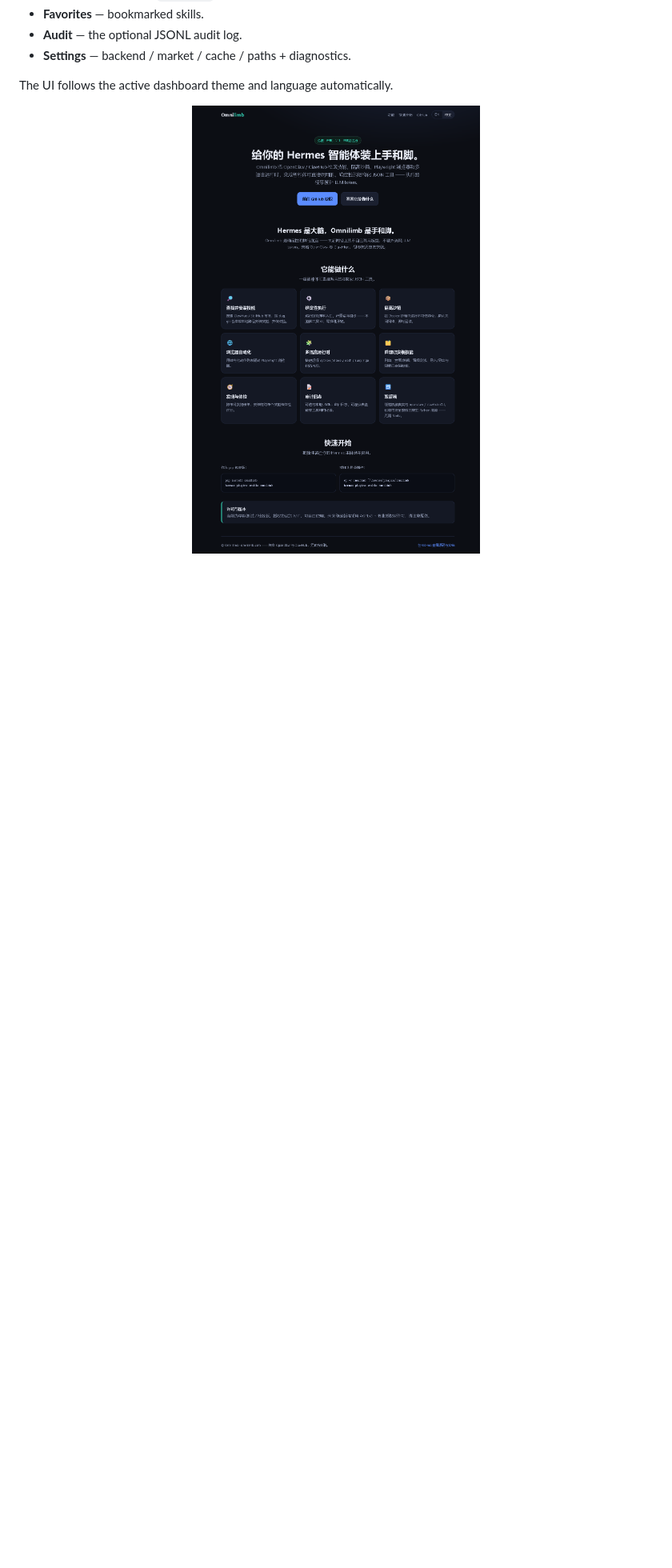
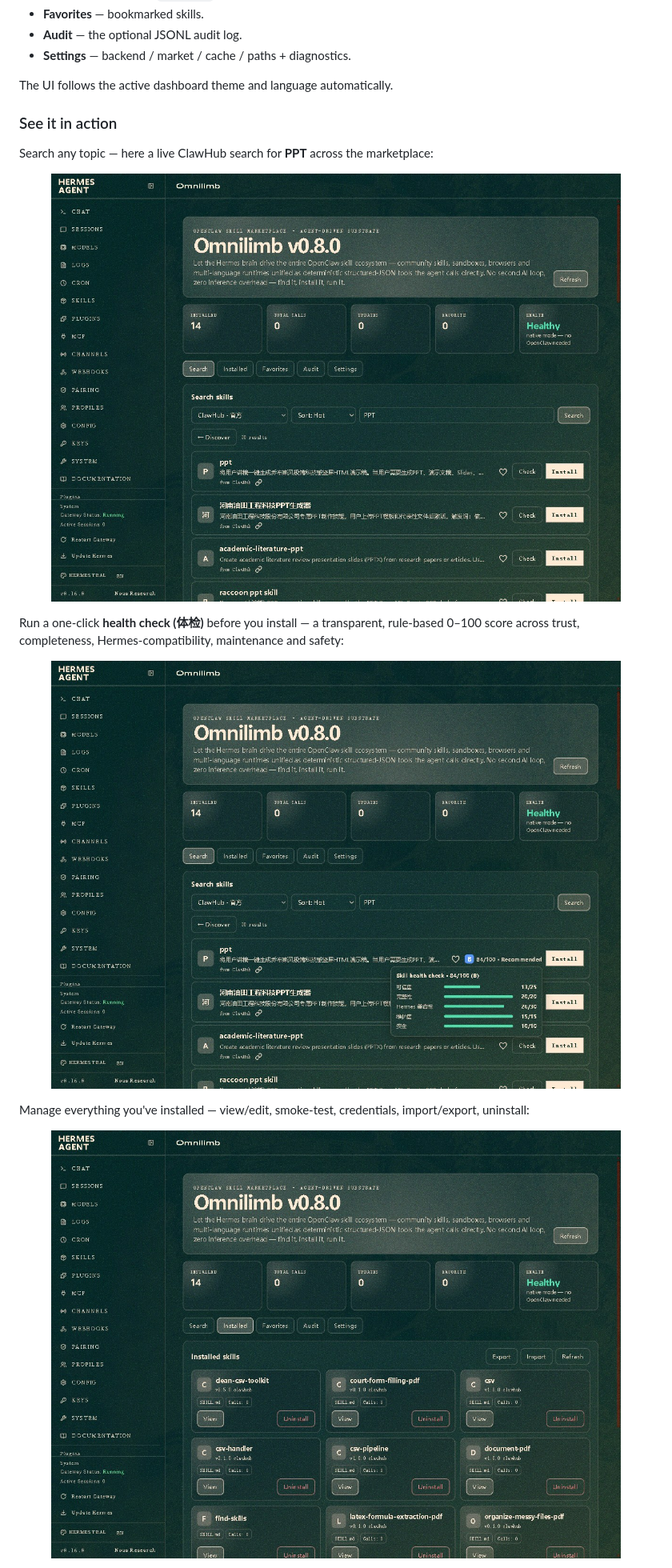
Before and after one commit to national-jamesii265/omnilimb, a Markdown page: README.md, the part around one of its changes. Shown at 80% size. GitHub-like rendering; pictures changed too: docs/assets/ui-healthcheck.jpg (added), docs/assets/ui-installed.jpg (added), docs/assets/ui-search.jpg (added); blank space fills up the shorter version.

Commit message:
docs: replace website screenshot with real plugin UI captures (search/health-check/installed); add bilingual EN/zh-CN README with language switch; link to omnilimb.com

```diff
--- a/README.md
+++ b/README.md
@@ -143,6 +148,26 @@ appears (after *Skills*) with:
 
 The UI follows the active dashboard theme and language automatically.
 
+### See it in action
+
+Search any topic — here a live ClawHub search for **PPT** across the marketplace:
+
 <p align="center">
-  <img src="docs/assets/website.png" alt="The Omnilimb website at omnilimb.com" width="92%" />
+  <img src="docs/assets/ui-search.jpg" alt="Omnilimb dashboard: live skill search for PPT" width="90%" />
 </p>
+
+Run a one-click **health check (体检)** before you install — a transparent,
+rule-based 0–100 score across trust, completeness, Hermes-compatibility,
+maintenance and safety:
+
+<p align="center">
+  <img src="docs/assets/ui-healthcheck.jpg" alt="Omnilimb per-skill health check with score breakdown" width="90%" />
+</p>
+
+Manage everything you've installed — view/edit, smoke-test, credentials,
+import/export, uninstall:
+
+<p align="center">
+  <img src="docs/assets/ui-installed.jpg" alt="Omnilimb installed-skills management" width="90%" />
+</p>
+
```
Also changed, not shown: other parts of README.md (+6 -0 lines), README.zh-CN.md (added, +218 -0 lines).
